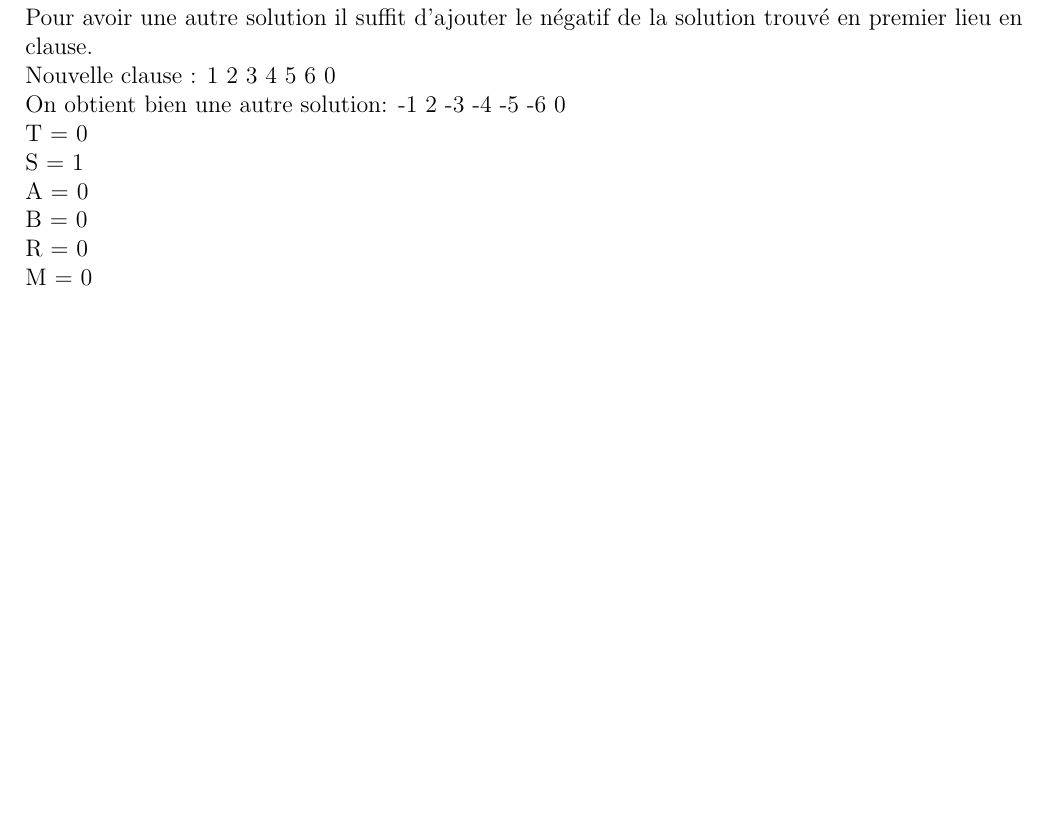
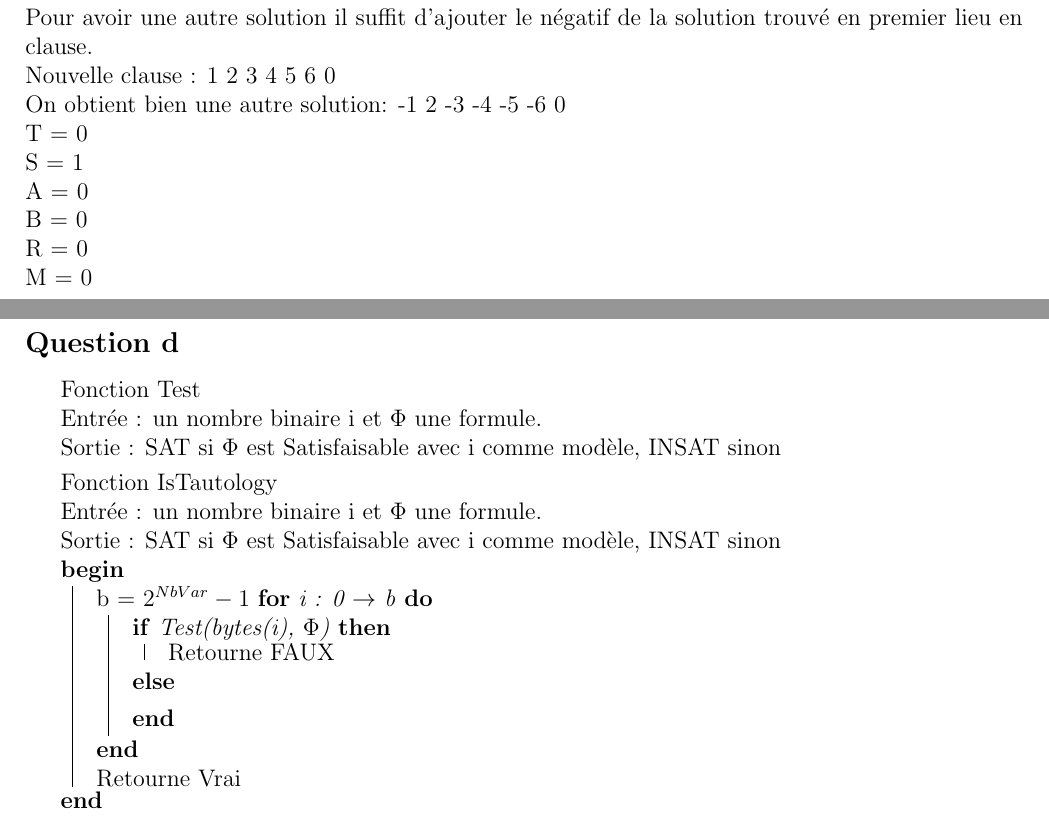
Before and after one commit to AzaeI/ComplexiteM1TP2, a LaTeX document (rapport.tex): part of page 3 of 3 before the commit and two parts of pages 3 and 4 of 4 after it, the two joined at a grey line, cut so that both start at the same text, the shorter picture padded with empty space. Compiled offline with pdfLaTeX.

Commit message:
Update Question d

```diff
--- a/rapport.tex
+++ b/rapport.tex
@@ -131,4 +131,26 @@ B = 0 \\
 R = 0 \\
 M = 0
 
+\subsection*{Question d}
+\begin{algorithm}[H]
+	Fonction Test \\
+	Entrée : un nombre binaire i et $\Phi$ une formule. \\
+	Sortie : SAT si $\Phi$ est Satisfaisable avec i comme modèle, INSAT sinon
+\end{algorithm}
+
+\begin{algorithm}[H]
+	Fonction IsTautology \\
+	Entrée : un nombre binaire i et $\Phi$ une formule. \\
+	Sortie : SAT si $\Phi$ est Satisfaisable avec i comme modèle, INSAT sinon \\
+	\Begin{
+		b = $2^{NbVar}-1$
+		\For{i : 0 $\rightarrow$ b}{
+			\eIf{Test(bytes(i), $\Phi$)} {
+				Retourne FAUX
+			}{}
+		}
+		Retourne Vrai
+	}
+\end{algorithm}
+
 \end{document}
```
Also changed, not shown: rapport.pdf.
